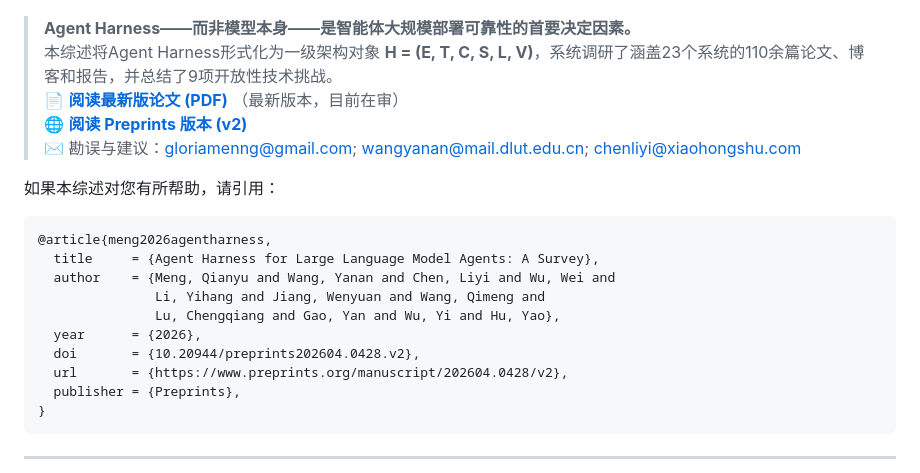
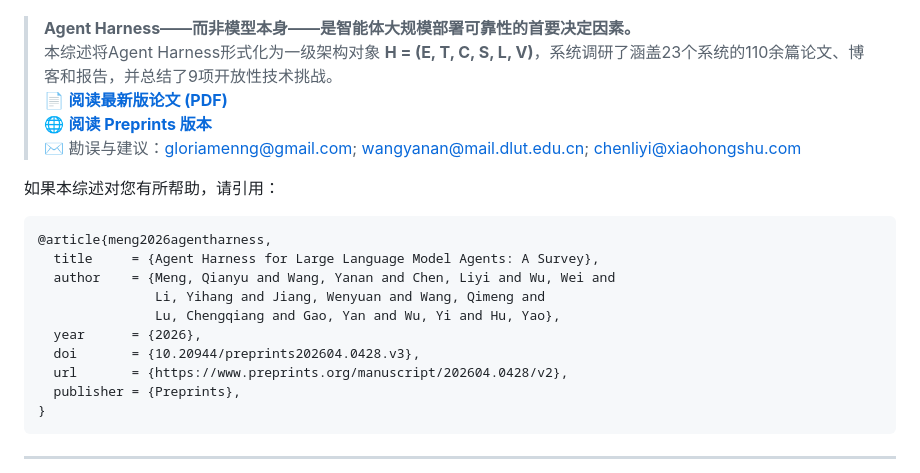
Before and after one commit to Gloriaameng/Awesome-Agent-Harness, a Markdown page: README_zh.md, the part around one of its changes. GitHub-like rendering.

Commit message:
update README and README_zh

```diff
--- a/README_zh.md
+++ b/README_zh.md
@@ -23,8 +23,8 @@
 
 > **Agent Harness——而非模型本身——是智能体大规模部署可靠性的首要决定因素。**
 > 本综述将Agent Harness形式化为一级架构对象 **H = (E, T, C, S, L, V)**，系统调研了涵盖23个系统的110余篇论文、博客和报告，并总结了9项开放性技术挑战。
-> 📄 **[阅读最新版论文 (PDF)](./Agent_Harness_for_LLM_Agents__A_Survey_v3.pdf)** （最新版本，目前在审）
-> 🌐 **[阅读 Preprints 版本 (v2)](https://www.preprints.org/manuscript/202604.0428/v2)**
+> 📄 **[阅读最新版论文 (PDF)](./Agent_Harness_for_LLM_Agents__A_Survey_v3.pdf)**
+> 🌐 **[阅读 Preprints 版本](https://www.preprints.org/manuscript/202604.0428/v3)**
 > ✉️ 勘误与建议：gloriamenng@gmail.com; wangyanan@mail.dlut.edu.cn; chenliyi@xiaohongshu.com
 
 如果本综述对您有所帮助，请引用：
@@ -36,7 +36,7 @@
                Li, Yihang and Jiang, Wenyuan and Wang, Qimeng and
                Lu, Chengqiang and Gao, Yan and Wu, Yi and Hu, Yao},
   year      = {2026},
-  doi       = {10.20944/preprints202604.0428.v2},
+  doi       = {10.20944/preprints202604.0428.v3},
   url       = {https://www.preprints.org/manuscript/202604.0428/v2},
   publisher = {Preprints},
 }
```
Also changed, not shown: other parts of README_zh.md (+1 -1 lines), README.md (+2 -2 lines).
